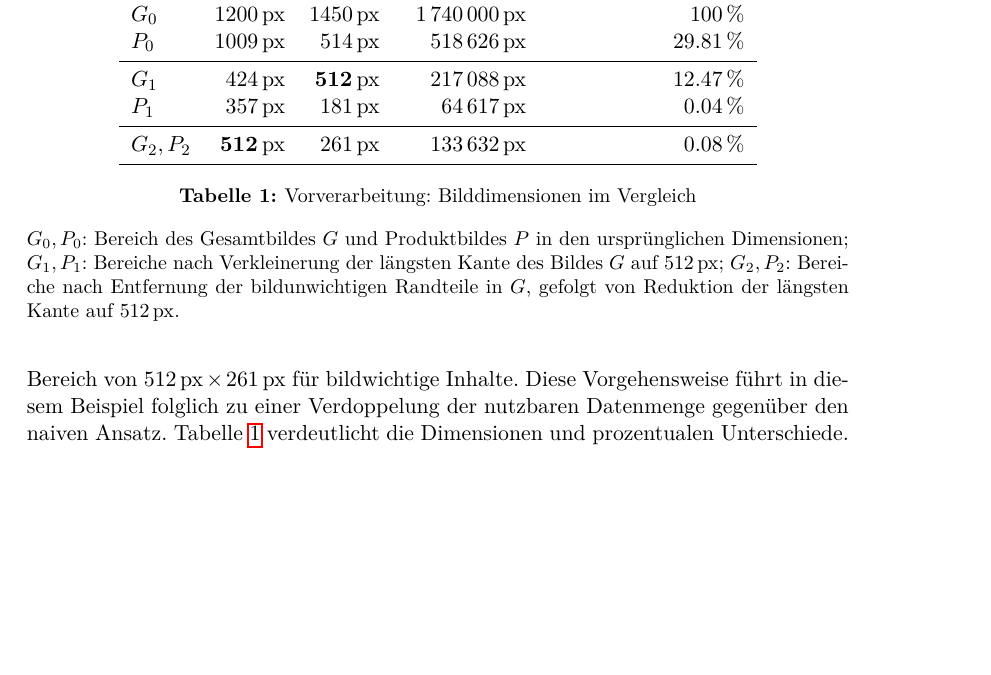
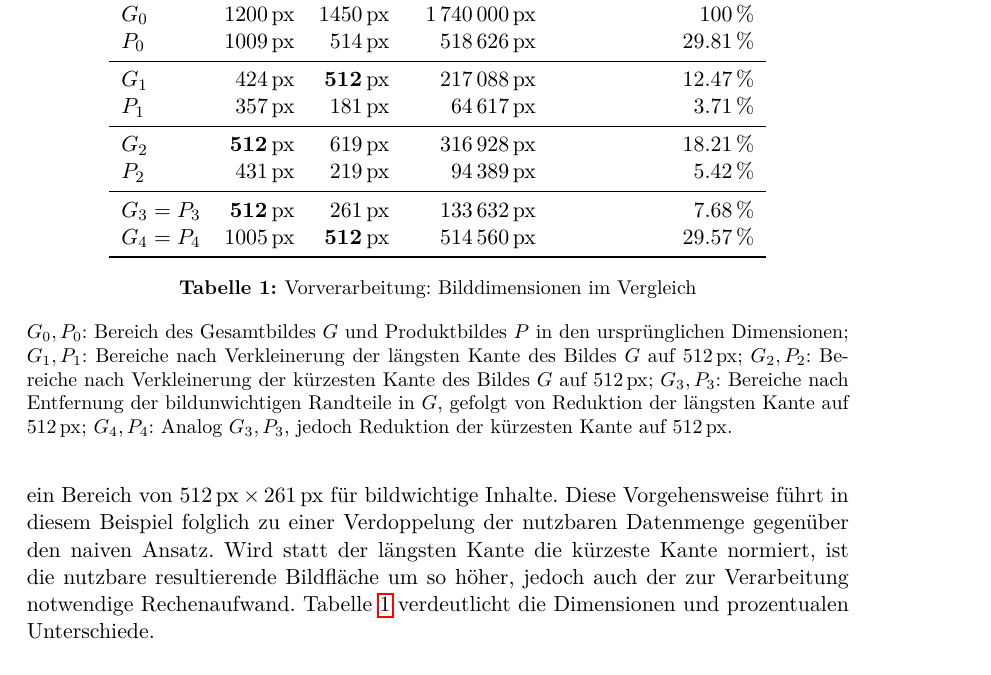
Before and after one commit to sunsided/ma-v1-latex, a LaTeX paper (main.tex): part of page 4 of 11, cut so that both start at the same text, the shorter picture padded with empty space. Compiled offline with pdfLaTeX.

Commit message:
Dimensionen erweitert

```diff
--- a/main.tex
+++ b/main.tex
@@ -260,7 +260,9 @@ Würde dieses Bild nun zwecks Verringerung des Speicherbedarfs und der weiteren
 Durch ein zuvoriges Beschneiden des Bildes auf den relevanten Bildbereich
 -- eine genaue Definition des Begriffes "`relevant"' steht hierbei noch aus --
 ergäbe sich indes ein Bereich von $\SI{512}{\px} \times \SI{261}{\px}$ für bildwichtige Inhalte.
-Diese Vorgehensweise führt in diesem Beispiel folglich zu einer Verdoppelung der nutzbaren Datenmenge gegenüber den naiven Ansatz. \Cref{tab:vorverDimensionen} verdeutlicht die Dimensionen und prozentualen Unterschiede.
+Diese Vorgehensweise führt in diesem Beispiel folglich zu einer Verdoppelung der nutzbaren Datenmenge gegenüber den naiven Ansatz.
+Wird statt der längsten Kante die kürzeste Kante normiert, ist die nutzbare resultierende Bildfläche um so höher, jedoch auch der zur Verarbeitung notwendige Rechenaufwand.
+\Cref{tab:vorverDimensionen} verdeutlicht die Dimensionen und prozentualen Unterschiede.
 
 \begin{table}
 	\centering
@@ -272,13 +274,17 @@ Diese Vorgehensweise führt in diesem Beispiel folglich zu einer Verdoppelung de
 		$P_0$ & \SI{1009}{\px} & \SI{514}{\px} & \SI{518626}{\px} & \SI{29.81}{\percent} \\
 		\midrule
 		$G_1$ & \SI{424}{\px} & \textbf{\SI{512}{\px}} & \SI{217088}{\px} & \SI{12.47}{\percent} \\
-		$P_1$ & \SI{357}{\px} & \SI{181}{\px} & \SI{64617}{\px} & \SI{0.04}{\percent} \\
+		$P_1$ & \SI{357}{\px} & \SI{181}{\px} & \SI{64617}{\px} & \SI{3.71}{\percent} \\
 		\midrule
-		$G_2, P_2$ & \textbf{\SI{512}{\px}} & \SI{261}{\px} & \SI{133632}{\px} & \SI{0.08}{\percent} \\
+		$G_2$ & \textbf{\SI{512}{\px}} & \SI{619}{\px} & \SI{316928}{\px} & \SI{18.21}{\percent} \\
+		$P_2$ & \SI{431}{\px} & \SI{219}{\px} & \SI{94389}{\px} & \SI{5.42}{\percent} \\
+		\midrule
+		$G_3 = P_3$ & \textbf{\SI{512}{\px}} & \SI{261}{\px} & \SI{133632}{\px} & \SI{7.68}{\percent} \\
+		$G_4 = P_4$ & \SI{1005}{\px} & \textbf{\SI{512}{\px}} & \SI{514560}{\px} & \SI{29.57}{\percent} \\
 		\bottomrule
 	\end{tabular}
 	\caption{Vorverarbeitung: Bilddimensionen im Vergleich}
-	\caption*{$G_0, P_0$: Bereich des Gesamtbildes $G$ und Produktbildes $P$ in den ursprünglichen Dimensionen; $G_1, P_1$: Bereiche nach Verkleinerung der längsten Kante des Bildes $G$ auf \SI{512}{px}; $G_2, P_2$: Bereiche nach Entfernung der bildunwichtigen Randteile in $G$, gefolgt von Reduktion der längsten Kante auf \SI{512}{\px}.}
+	\caption*{$G_0, P_0$: Bereich des Gesamtbildes $G$ und Produktbildes $P$ in den ursprünglichen Dimensionen; $G_1, P_1$: Bereiche nach Verkleinerung der längsten Kante des Bildes $G$ auf \SI{512}{px}; $G_2, P_2$: Bereiche nach Verkleinerung der kürzesten Kante des Bildes $G$ auf \SI{512}{px}; $G_3, P_3$: Bereiche nach Entfernung der bildunwichtigen Randteile in $G$, gefolgt von Reduktion der längsten Kante auf \SI{512}{\px}; $G_4, P_4$: Analog $G_3, P_3$, jedoch Reduktion der kürzesten Kante auf \SI{512}{\px}.}
 	\label{tab:vorverDimensionen}
 \end{table}
 
```
